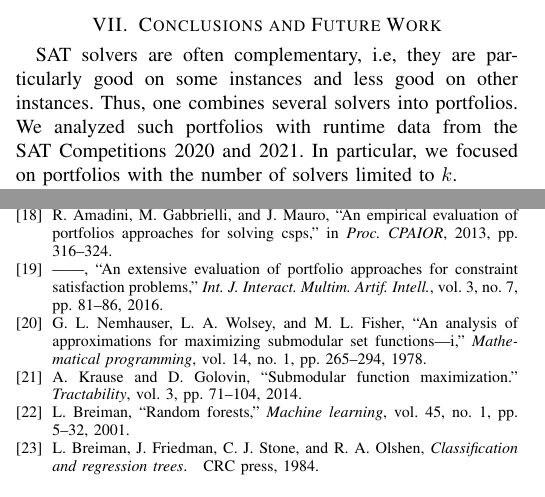
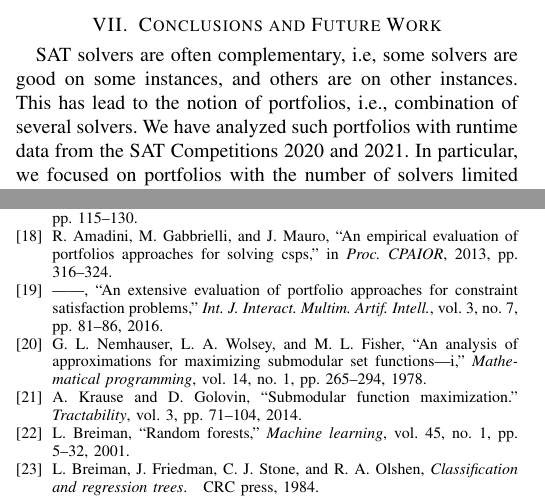
Before and after one commit to Jakob-Bach/Small-Portfolios, a LaTeX paper (text/small-portfolios.tex): two parts of the columns of pages 8 and 9 of 9, joined at a grey line, cut so that both start at the same text. Compiled offline with pdfLaTeX; a missing font is replaced by an installed copy or a similar font; a LaTeX package or settings file that is missing is left out.

Commit message:
Update small-portfolios.tex

```diff
--- a/text/small-portfolios.tex
+++ b/text/small-portfolios.tex
@@ -624,8 +624,9 @@ Together with the low prediction performance, this indicates that our dataset la
 
 \section{Conclusions and Future Work}
 \label{sec:conclusion}
+%KB: Hier würde sich ein einleitender Satz gut machen, also dass über das Zusammenwirken von Solvern bisher noch vergleichsweise wenig bekannt ist, obwohl es sich bei SAT Solving um ein reifes Gebiet handelt, oder so ähnlich.
+SAT solvers are often complementary, i.e, some solvers are good on some instances, and others are on other instances.
+This has lead to the notion of portfolios, i.e., combination of several solvers. %KB: Ab hier haben die Conclusions in etwa das gleiche Problem wie die Einleitung. Die einzelnen Punkte werden etwas lieblos (so wirkt es halt) aufgezählt, ohne dass die Wichtigkeit der einzelnen Einsichten erklärt wird. Ich würde erst einmal sagen, dass der ARtikel eine vergleichende Studie zu Portfolios ist, die in mehrerlei Hinsicht über das hinausgegangen ist, was bisherige Arbeiten geleistet haben. Es muss auch nicht unbedingt alles aufgezählt werden -- hier reichen dann die Highlights (aus Ihrer Sicht).
+We have analyzed such portfolios with runtime data from the SAT~Competitions~2020 and 2021. %KB: Vielleicht: "One feature of our study is that it includes the latest ..."
+In particular, we focused on portfolios with the number of solvers limited to $k$. %KB: Nicht gut formuliert. "We have studied the important question how large portfolios should actually be, and have observed that ..." vielleicht stattdessen.
 
-SAT solvers are often complementary, i.e, they are particularly good on some instances and less good on other instances.
-Thus, one combines several solvers into portfolios.
-We analyzed such portfolios with runtime data from the SAT~Competitions~2020 and 2021.
-In particular, we focused on portfolios with the number of solvers limited to $k$.
```
Also changed, not shown: text/small-portfolios.tex (14 more changed lines).
